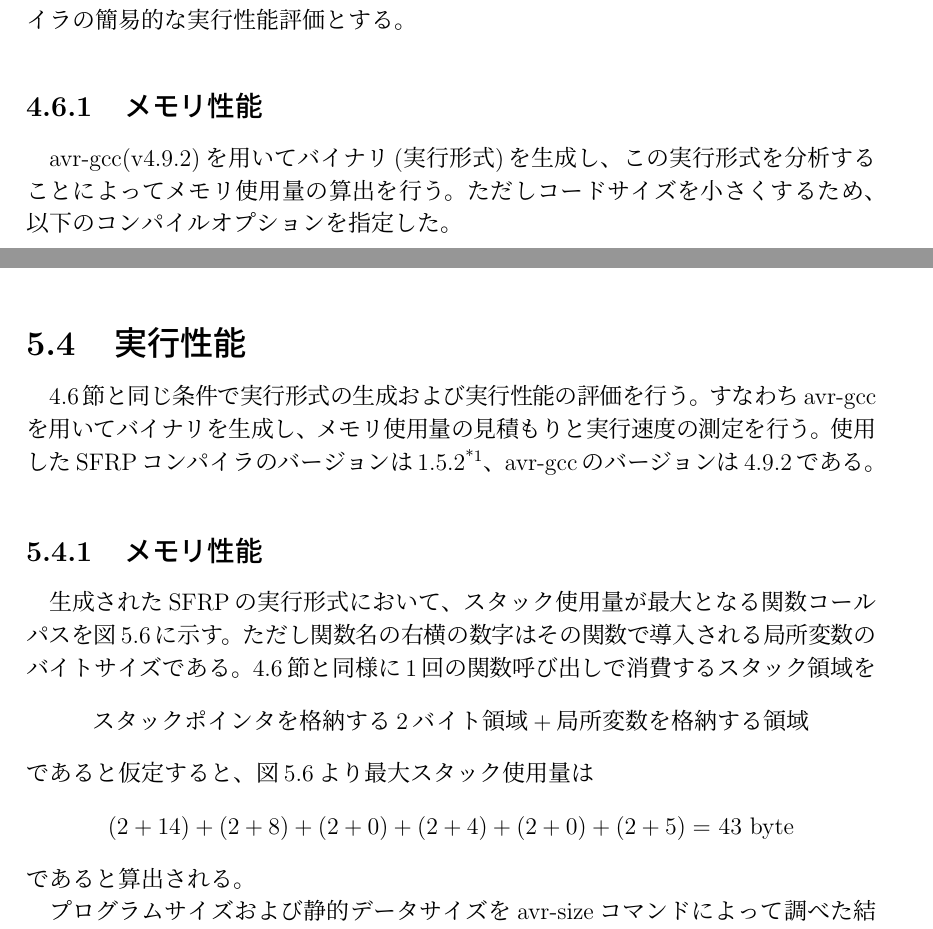
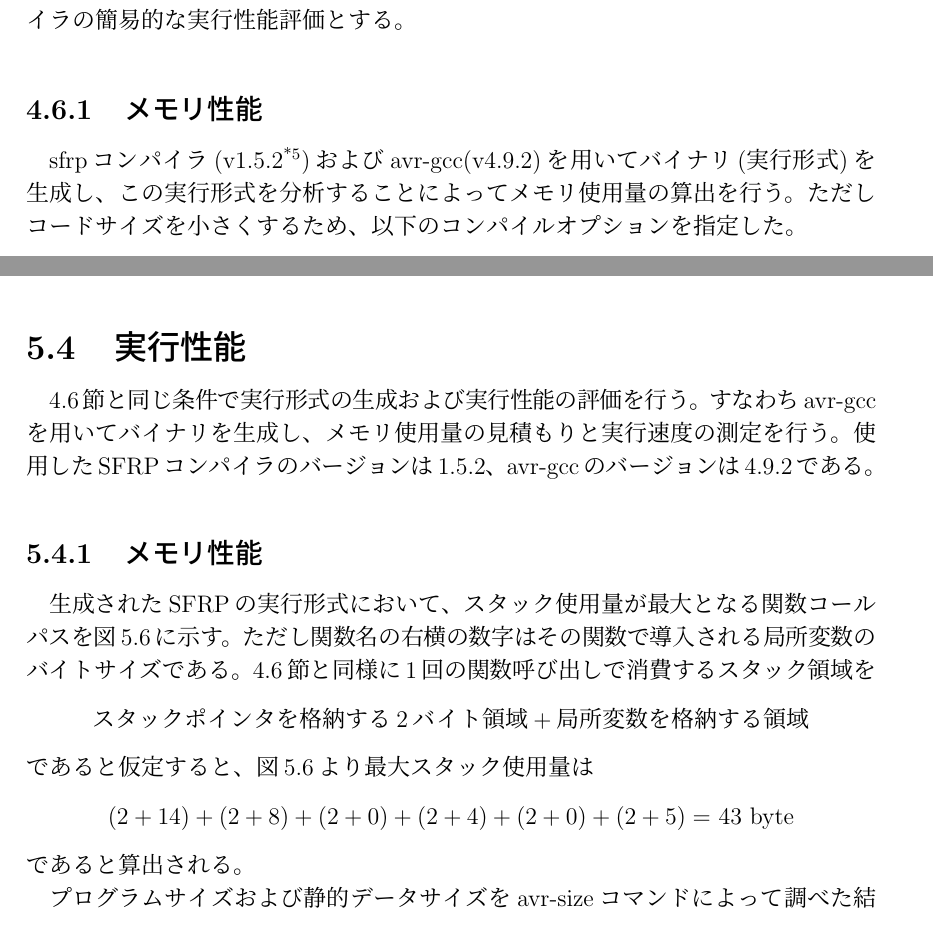
Before and after one commit to sfrp/mthesis, a LaTeX thesis (tex/main.tex, which reads tex/chapters/04.implementation.tex, tex/chapters/05.case-study.tex): two parts of pages 22 and 29 of 41, joined at a grey line, cut so that both start at the same text. Compiled offline with pLaTeX and dvipdfmx.

Commit message:
[tex][4章,5章]SFRPのバージョンを4章の時点で記述しておく

```diff
--- a/tex/chapters/04.implementation.tex
+++ b/tex/chapters/04.implementation.tex
@@ -92,6 +92,7 @@ int get_tuple2(int x, int* a, int* b) {
 本研究ではBLINKLEDの実行時性能を調査し、SFRP言語およびSFRPコンパイラの簡易的な実行性能評価とする。
 
 \subsection{メモリ性能}
+sfrpコンパイラ(v1.5.2\footnote{\url{https://github.com/sfrp/sfrp/releases/tag/v1.5.2}})および
 avr-gcc(v4.9.2)を用いてバイナリ(実行形式)を生成し、この実行形式を分析することによってメモリ使用量の算出を行う。
 ただしコードサイズを小さくするため、以下のコンパイルオプションを指定した。
 \begin{lstlisting}[basicstyle=\ttfamily\small,numbers=none,frame=none]
--- a/tex/chapters/05.case-study.tex
+++ b/tex/chapters/05.case-study.tex
@@ -110,7 +110,7 @@ Code \ref{code:ktimer:sfrp}は、SFRPによって記述したKTIMERプログラ
 \section{実行性能}
 \ref{sec:implementation:performance}節と同じ条件で実行形式の生成および実行性能の評価を行う。
 すなわちavr-gccを用いてバイナリを生成し、メモリ使用量の見積もりと実行速度の測定を行う。
-使用したSFRPコンパイラのバージョンは1.5.2\footnote{\url{https://github.com/sfrp/sfrp/releases/tag/v1.5.2}}、
+使用したSFRPコンパイラのバージョンは1.5.2、
 avr-gccのバージョンは4.9.2である。
 
 \subsection{メモリ性能}
```
Also changed, not shown: 2 other files.
